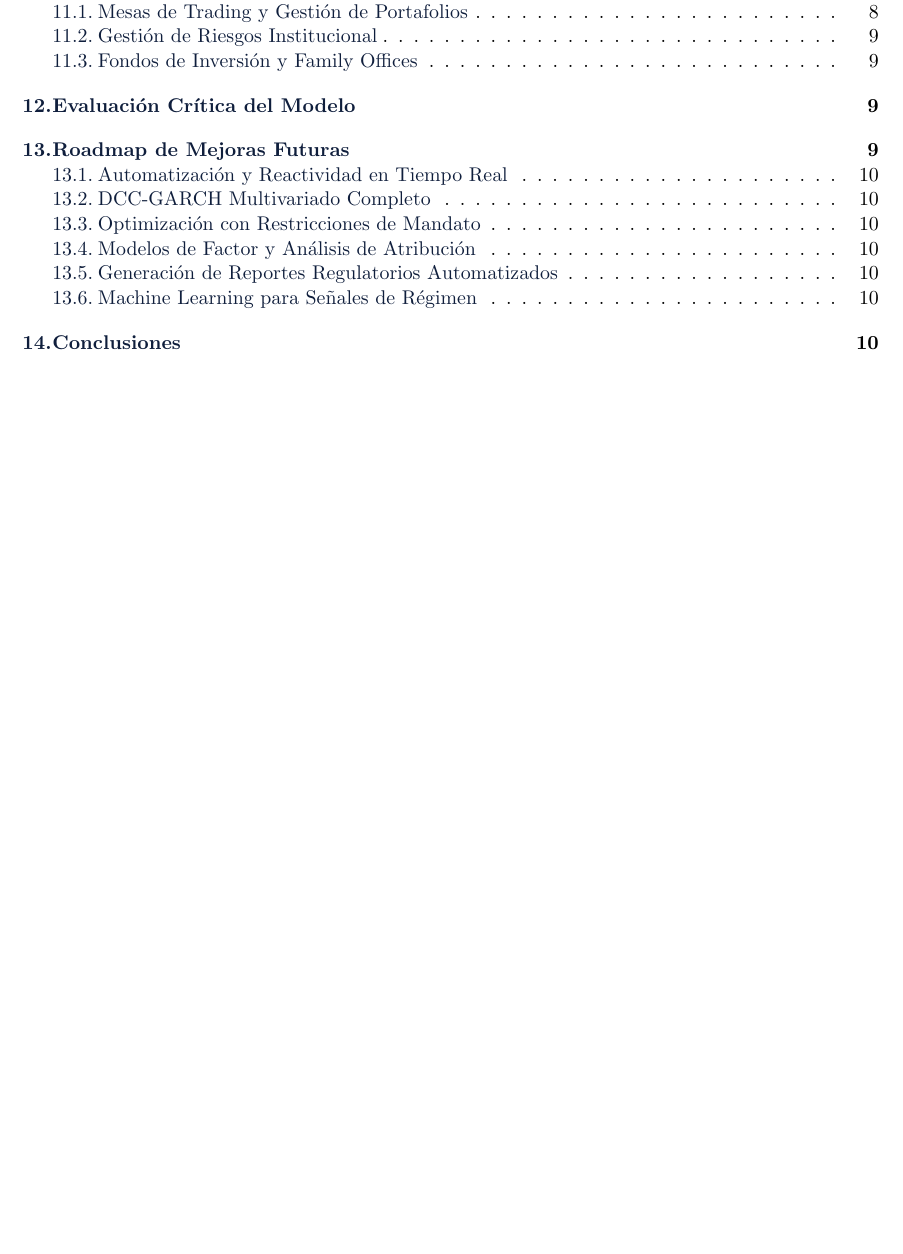
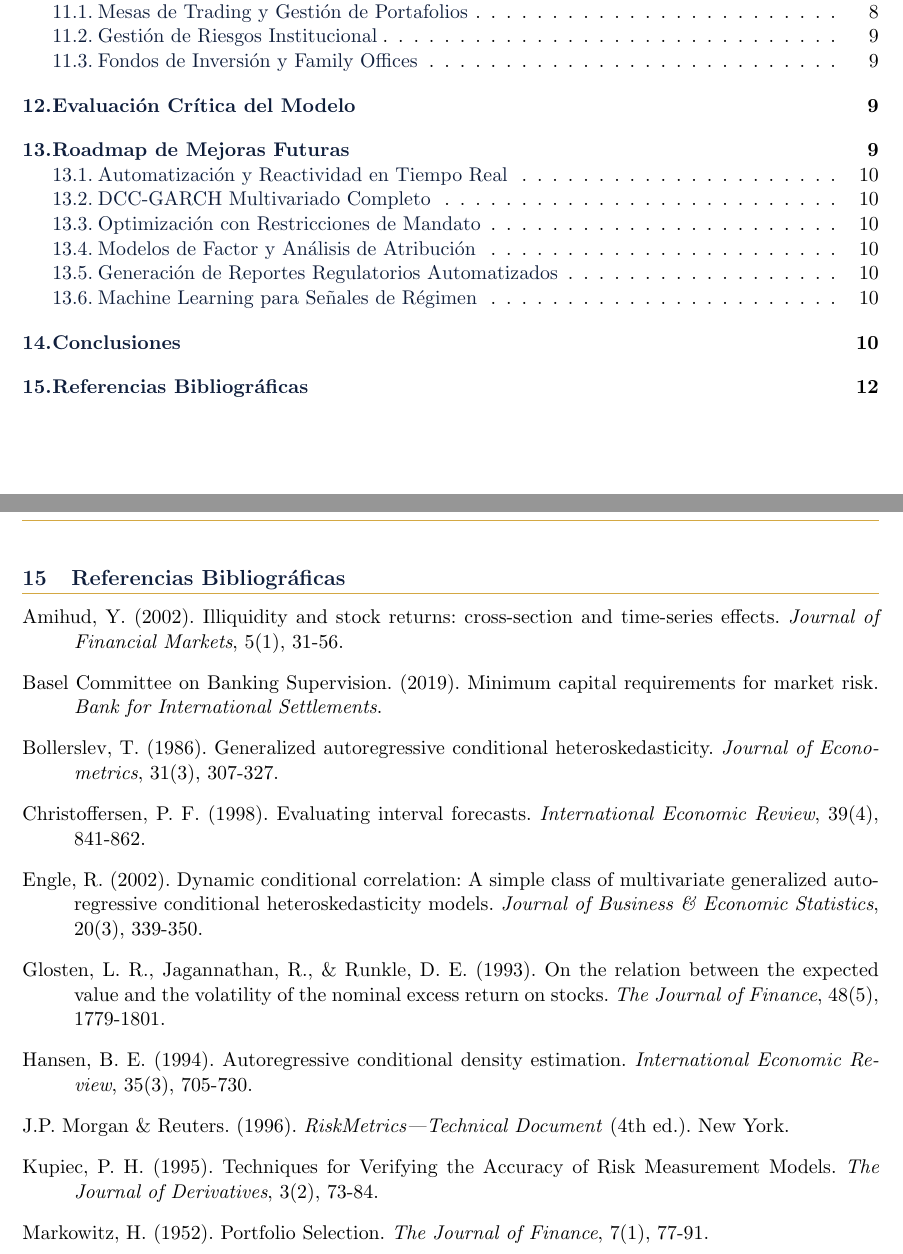
Before and after one commit to jbenja19/bvl-quant-engine, a LaTeX document (Quant_Report_BVL_ES.tex): part of page 2 of 11 before the commit and two parts of pages 2 and 12 of 12 after it, the two joined at a grey line, cut so that both start at the same text, the shorter picture padded with empty space. Compiled offline with pdfLaTeX.

Commit message:
docs: add academic bibliography to technical reports

```diff
--- a/Quant_Report_BVL_ES.tex
+++ b/Quant_Report_BVL_ES.tex
@@ -596,4 +596,34 @@ de inversión. Todo modelo cuantitativo debe ser validado por profesionales cali
 de su uso en la gestión de capital real.}
 \end{center}
 
+
+\newpage
+% ═════════════════════════════════════════════════════════════════
+\section{Referencias Bibliográficas}
+% ═════════════════════════════════════════════════════════════════
+
+\begin{description}[leftmargin=1cm, labelwidth=0cm, labelindent=0cm, itemindent=-1cm]
+
+    \item Amihud, Y. (2002). Illiquidity and stock returns: cross-section and time-series effects. \textit{Journal of Financial Markets}, 5(1), 31-56.
+
+    \item Basel Committee on Banking Supervision. (2019). Minimum capital requirements for market risk. \textit{Bank for International Settlements}.
+
+    \item Bollerslev, T. (1986). Generalized autoregressive conditional heteroskedasticity. \textit{Journal of Econometrics}, 31(3), 307-327.
+
+    \item Christoffersen, P. F. (1998). Evaluating interval forecasts. \textit{International Economic Review}, 39(4), 841-862.
+
+    \item Engle, R. (2002). Dynamic conditional correlation: A simple class of multivariate generalized autoregressive conditional heteroskedasticity models. \textit{Journal of Business \& Economic Statistics}, 20(3), 339-350.
+
+    \item Glosten, L. R., Jagannathan, R., \& Runkle, D. E. (1993). On the relation between the expected value and the volatility of the nominal excess return on stocks. \textit{The Journal of Finance}, 48(5), 1779-1801.
+
+    \item Hansen, B. E. (1994). Autoregressive conditional density estimation. \textit{International Economic Review}, 35(3), 705-730.
+
+    \item J.P. Morgan \& Reuters. (1996). \textit{RiskMetrics—Technical Document} (4th ed.). New York.
+
+    \item Kupiec, P. H. (1995). Techniques for Verifying the Accuracy of Risk Measurement Models. \textit{The Journal of Derivatives}, 3(2), 73-84.
+
+    \item Markowitz, H. (1952). Portfolio Selection. \textit{The Journal of Finance}, 7(1), 77-91.
+
+\end{description}
+
 \end{document}
```
Also changed, not shown: Quant_Report_BVL_EN.tex (+30 -0 lines).
